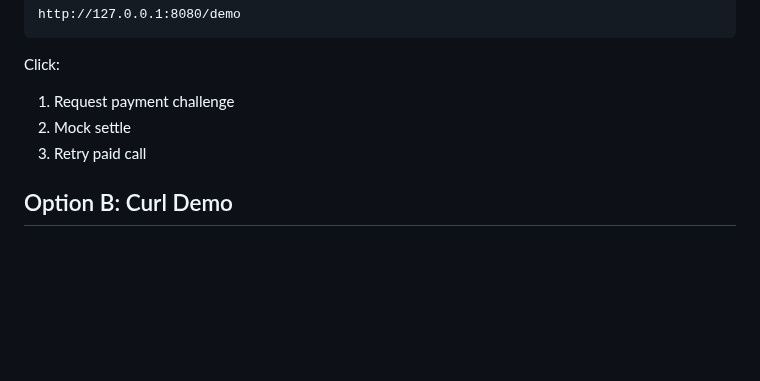
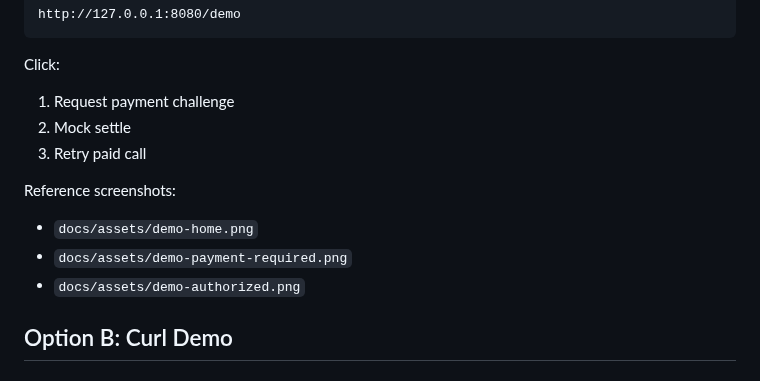
Before and after one commit to Safe4AI/safe4-stellar-toolkit, a Markdown page: DEMO_SCRIPT.md, the part around the change. Rendered like a GitHub page; blank space fills up the shorter version.

```diff
--- a/DEMO_SCRIPT.md
+++ b/DEMO_SCRIPT.md
@@ -32,6 +32,11 @@ Click:
 1. Request payment challenge
 2. Mock settle
 3. Retry paid call
+
+Reference screenshots:
+- `docs/assets/demo-home.png`
+- `docs/assets/demo-payment-required.png`
+- `docs/assets/demo-authorized.png`
 
 ## Option B: Curl Demo
 
```
Also changed, not shown: HACKATHON_SUBMISSION.md (+9 -0 lines), README.md (+16 -5 lines), docs/TESTNET_VERIFICATION.md (added, +80 -0 lines), docs/assets/demo-authorized.png (added), docs/assets/demo-home.png (added), docs/assets/demo-payment-required.png (added).
